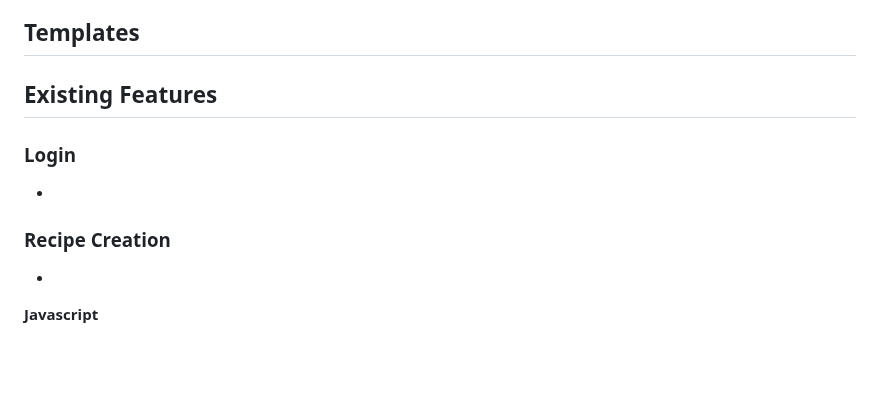
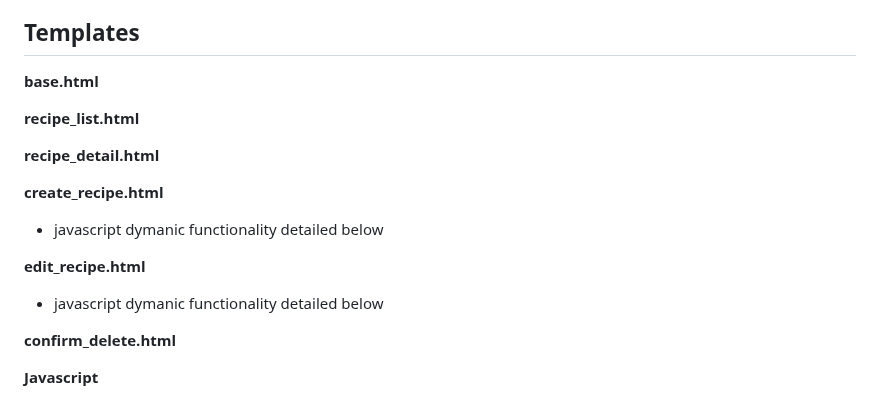
Before and after one commit to seanfreaney/fav-recipes, a Markdown page: README.md, the part around the change. GitHub-like rendering; blank space fills up the shorter version.

```diff
--- a/README.md
+++ b/README.md
@@ -133,16 +133,21 @@ __delete_recipe__
 
 ## Templates
 
+__base.html__
 
-## Existing Features
+__recipe_list.html__
 
-### Login
+__recipe_detail.html__
 
--
+__create_recipe.html__
+- javascript dymanic functionality detailed below
 
-### Recipe Creation
+__edit_recipe.html__
+- javascript dymanic functionality detailed below
 
--
+__confirm_delete.html__
+
+
 
 __Javascript__
  - Custom script which allows users to dynamically add new ingredient forms to a formset on a webpage. When the user clicks the "Add Ingredient" button, a new form is created by cloning the first form in the set, updating its attributes to ensure uniqueness, clearing its values, and appending it to the formset.
```
